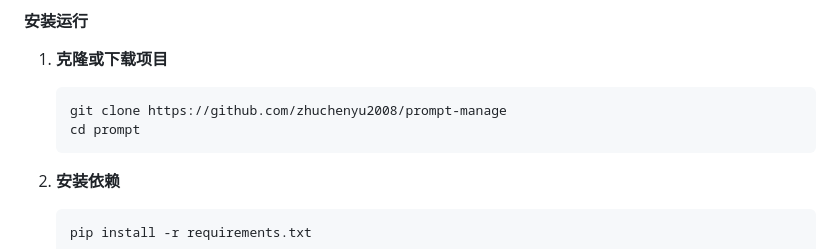
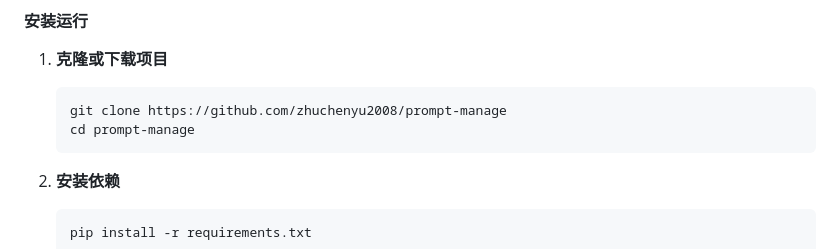
Before and after one commit to zhuchenyu2008/prompt-manage, a Markdown page: README.md, the part around the change. GitHub-like rendering.

````diff
--- a/README.md
+++ b/README.md
@@ -121,7 +121,7 @@ docker run -d -p 3501:3501 -v prompt-data:/app/data prompt-manager
 1. **克隆或下载项目**
    ```bash
    git clone https://github.com/zhuchenyu2008/prompt-manage
-   cd prompt
+   cd prompt-manage
    ```
 
 2. **安装依赖**
````
